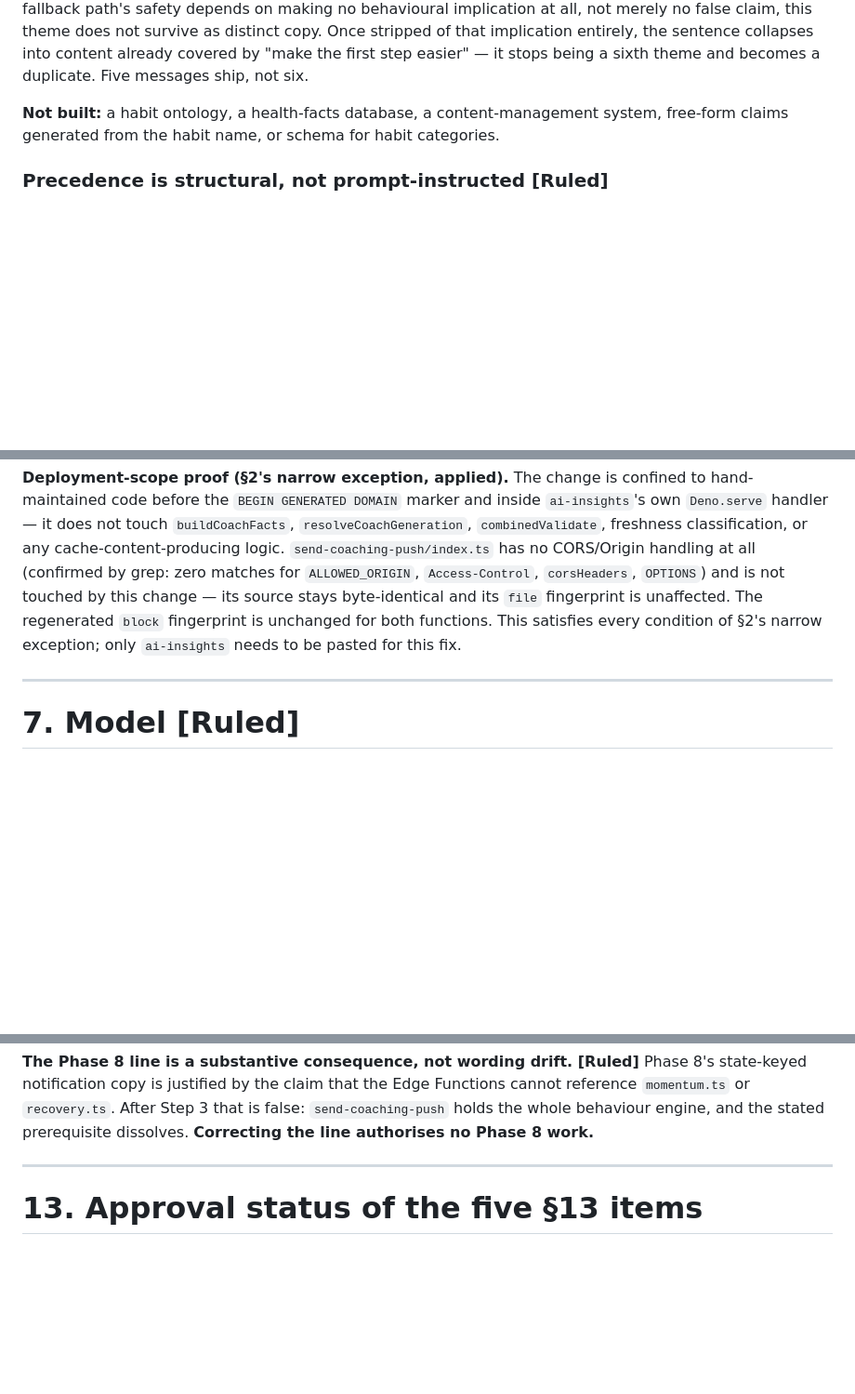
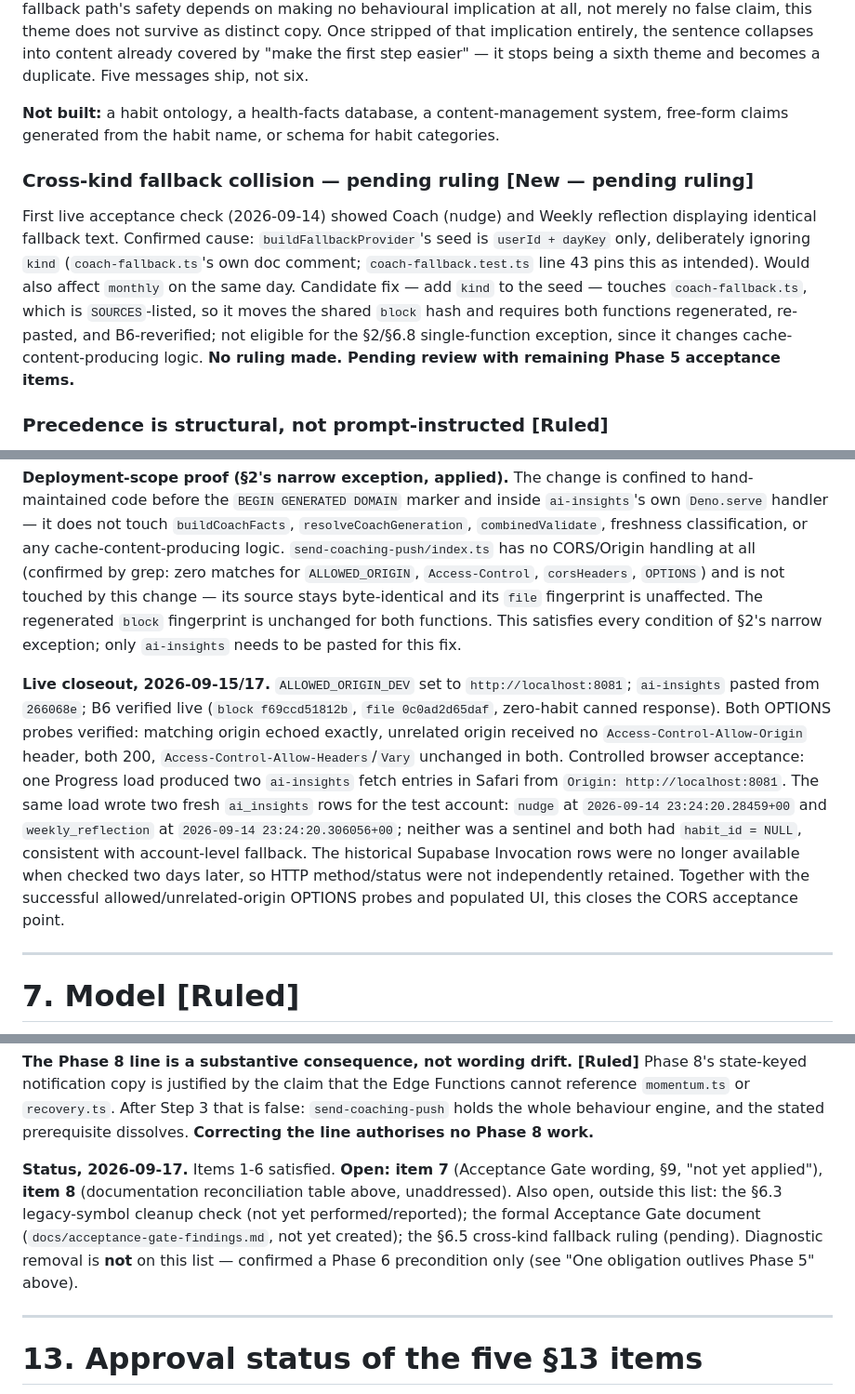
Before and after one commit to elboogz/habit-tracker, a Markdown page: docs/phase-5-plan.md, 3 parts joined by grey strips. Shown at 93% size. GitHub-like rendering; blank space fills up the shorter version.

```diff
--- a/docs/phase-5-plan.md
+++ b/docs/phase-5-plan.md
@@ -759,6 +759,10 @@ Message topics, per your list: make the first step easier; reduce friction; use
 
 **Not built:** a habit ontology, a health-facts database, a content-management system, free-form claims generated from the habit name, or schema for habit categories.
 
+### Cross-kind fallback collision — pending ruling **[New — pending ruling]**
+
+First live acceptance check (2026-09-14) showed Coach (nudge) and Weekly reflection displaying identical fallback text. Confirmed cause: `buildFallbackProvider`'s seed is `userId + dayKey` only, deliberately ignoring `kind` (`coach-fallback.ts`'s own doc comment; `coach-fallback.test.ts` line 43 pins this as intended). Would also affect `monthly` on the same day. Candidate fix — add `kind` to the seed — touches `coach-fallback.ts`, which is `SOURCES`-listed, so it moves the shared `block` hash and requires both functions regenerated, re-pasted, and B6-reverified; not eligible for the §2/§6.8 single-function exception, since it changes cache-content-producing logic. **No ruling made. Pending review with remaining Phase 5 acceptance items.**
+
 ### Precedence is structural, not prompt-instructed **[Ruled]**
 
 Because the fallback set is closed and deterministic, it is **always eligible** and sits outside the numeric validator. Without explicit precedence it could displace grounded behavioural content, inverting the product's positioning by offering generic tips instead of observations about the user's own returning.
@@ -977,6 +981,8 @@ A checked-in claim that the diagnostic was removed is explicitly **not** proof.
 
 **Deployment-scope proof (§2's narrow exception, applied).** The change is confined to hand-maintained code before the `BEGIN GENERATED DOMAIN` marker and inside `ai-insights`'s own `Deno.serve` handler — it does not touch `buildCoachFacts`, `resolveCoachGeneration`, `combinedValidate`, freshness classification, or any cache-content-producing logic. `send-coaching-push/index.ts` has no CORS/Origin handling at all (confirmed by grep: zero matches for `ALLOWED_ORIGIN`, `Access-Control`, `corsHeaders`, `OPTIONS`) and is not touched by this change — its source stays byte-identical and its `file` fingerprint is unaffected. The regenerated `block` fingerprint is unchanged for both functions. This satisfies every condition of §2's narrow exception; only `ai-insights` needs to be pasted for this fix.
 
+**Live closeout, 2026-09-15/17.** `ALLOWED_ORIGIN_DEV` set to `http://localhost:8081`; `ai-insights` pasted from `266068e`; B6 verified live (`block f69ccd51812b`, `file 0c0ad2d65daf`, zero-habit canned response). Both OPTIONS probes verified: matching origin echoed exactly, unrelated origin received no `Access-Control-Allow-Origin` header, both 200, `Access-Control-Allow-Headers`/`Vary` unchanged in both. Controlled browser acceptance: one Progress load produced two `ai-insights` fetch entries in Safari from `Origin: http://localhost:8081`. The same load wrote two fresh `ai_insights` rows for the test account: `nudge` at `2026-09-14 23:24:20.28459+00` and `weekly_reflection` at `2026-09-14 23:24:20.306056+00`; neither was a sentinel and both had `habit_id = NULL`, consistent with account-level fallback. The historical Supabase Invocation rows were no longer available when checked two days later, so HTTP method/status were not independently retained. Together with the successful allowed/unrelated-origin OPTIONS probes and populated UI, this closes the CORS acceptance point.
+
 ---
 
 # 7. Model **[Ruled]**
@@ -1128,6 +1136,8 @@ Not a separate architecture phase — a completion criterion.
 | `scripts/build-edge-functions.js` header comment | same claim, plus the `SOURCES` rationale paragraph | Steps 3-4 |
 
 **The Phase 8 line is a substantive consequence, not wording drift. [Ruled]** Phase 8's state-keyed notification copy is justified by the claim that the Edge Functions cannot reference `momentum.ts` or `recovery.ts`. After Step 3 that is false: `send-coaching-push` holds the whole behaviour engine, and the stated prerequisite dissolves. **Correcting the line authorises no Phase 8 work.**
+
+**Status, 2026-09-17.** Items 1-6 satisfied. **Open: item 7** (Acceptance Gate wording, §9, "not yet applied"), **item 8** (documentation reconciliation table above, unaddressed). Also open, outside this list: the §6.3 legacy-symbol cleanup check (not yet performed/reported); the formal Acceptance Gate document (`docs/acceptance-gate-findings.md`, not yet created); the §6.5 cross-kind fallback ruling (pending). Diagnostic removal is **not** on this list — confirmed a Phase 6 precondition only (see "One obligation outlives Phase 5" above).
 
 ---
 
```
Also changed, not shown: other parts of docs/phase-5-plan.md (+2 -0 lines), CLAUDE.md (+2 -0 lines).
